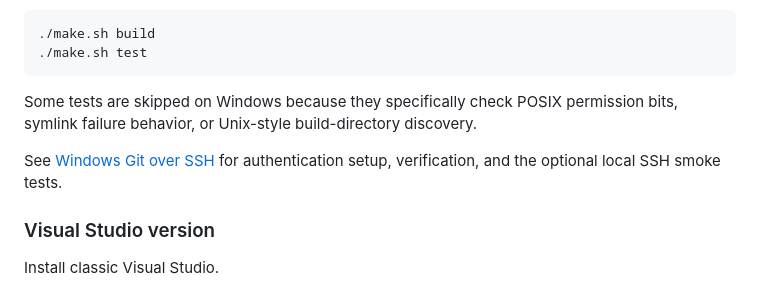
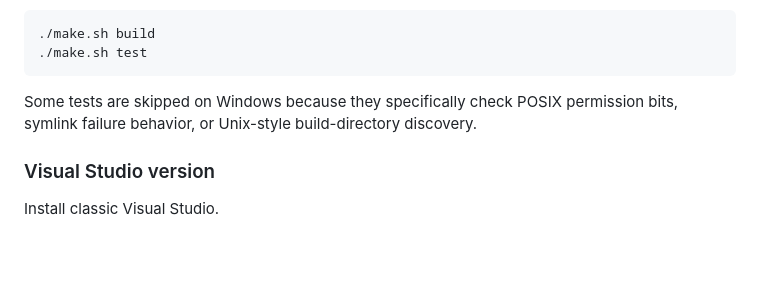
Before and after one commit to HolderTeam/holder-daemon, a Markdown page: README.md, the part around the change. Rendered like a GitHub page; blank space fills up the shorter version.

Commit message:
Move Windows SSH verification notes to planning

```diff
--- a/README.md
+++ b/README.md
@@ -183,9 +183,6 @@ From a Windows Bash environment with the MSVC developer environment and
 Some tests are skipped on Windows because they specifically check POSIX permission bits, symlink
 failure behavior, or Unix-style build-directory discovery.
 
-See [Windows Git over SSH](docs/windows-ssh.md) for authentication setup, verification,
-and the optional local SSH smoke tests.
-
 ### Visual Studio version
 
 Install classic Visual Studio.
```
Also changed, not shown: docs/windows-ssh.md (deleted, +0 -99 lines).
